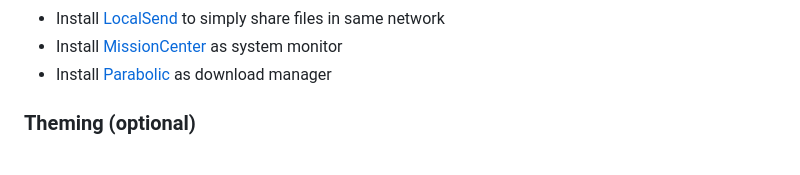
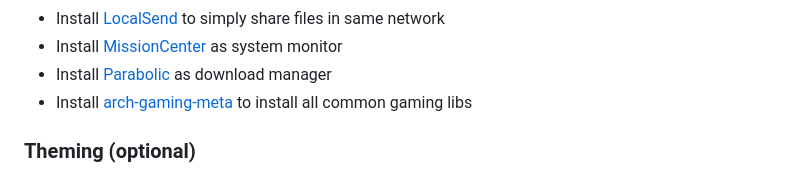
Before and after one commit to murkl/arch-os, a Markdown page: docs/DOCS.md, the part around one of its changes. Drawn GitHub-style.

```diff
--- a/docs/DOCS.md
+++ b/docs/DOCS.md
@@ -44,6 +44,7 @@ For a robust & stable Arch OS experience, install as few additional packages fro
 - Install [LocalSend](https://flathub.org/de/apps/org.localsend.localsend_app) to simply share files in same network
 - Install [MissionCenter](https://flathub.org/de/apps/io.missioncenter.MissionCenter) as system monitor
 - Install [Parabolic](https://flathub.org/de/apps/org.nickvision.tubeconverter) as download manager
+- Install [arch-gaming-meta](https://aur.archlinux.org/packages/arch-gaming-meta) to install all common gaming libs
 
 ### Theming (optional)
 
```
Also changed, not shown: other parts of docs/DOCS.md (+1 -0 lines), docs/README.md (+4 -0 lines), docs/animation.gif (added).
